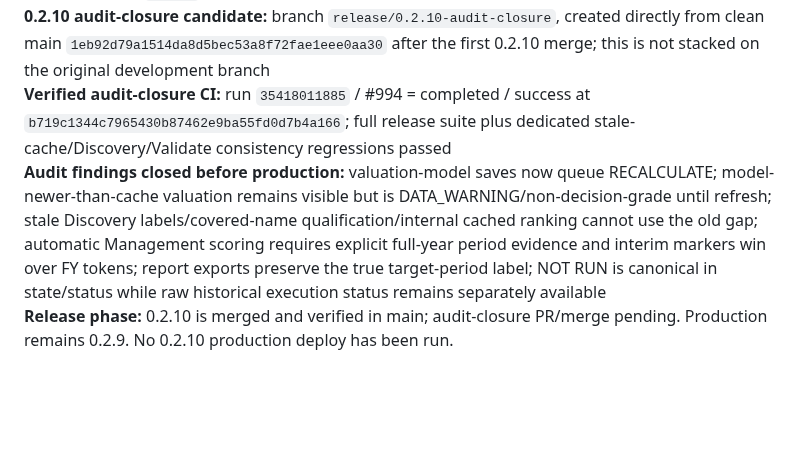
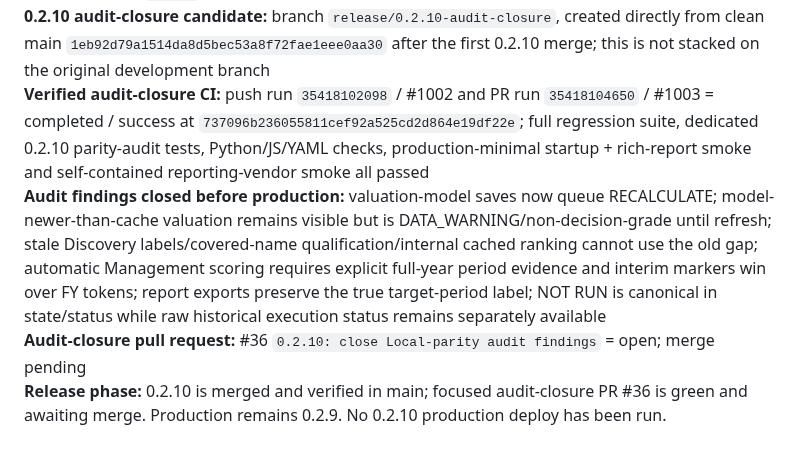
Before and after one commit to LoseMoneyRules/Market_Forensics, a Markdown page: docs/CURRENT_STATE.md, the part around the change. Rendered like a GitHub page; blank space fills up the shorter version.

Commit message:
[skip ci] Sync final 0.2.10 audit-closure candidate state

```diff
--- a/docs/CURRENT_STATE.md
+++ b/docs/CURRENT_STATE.md
@@ -25,9 +25,10 @@
 **Latest verified main release CI:** run `35417564393` / #976 = completed / success on merge commit `62007c1b73c00e865d1bd4b526c711c2f472efb1`; full release suite and all production/reporting smoke checks passed
 **Main:** VERSION `0.2.10`; 0.2.10 is the accepted main baseline
 **0.2.10 audit-closure candidate:** branch `release/0.2.10-audit-closure`, created directly from clean main `1eb92d79a1514da8d5bec53a8f72fae1eee0aa30` after the first 0.2.10 merge; this is not stacked on the original development branch
-**Verified audit-closure CI:** run `35418011885` / #994 = completed / success at `b719c1344c7965430b87462e9ba55fd0d7b4a166`; full release suite plus dedicated stale-cache/Discovery/Validate consistency regressions passed
+**Verified audit-closure CI:** push run `35418102098` / #1002 and PR run `35418104650` / #1003 = completed / success at `737096b236055811cef92a525cd2d864e19df22e`; full regression suite, dedicated 0.2.10 parity-audit tests, Python/JS/YAML checks, production-minimal startup + rich-report smoke and self-contained reporting-vendor smoke all passed
 **Audit findings closed before production:** valuation-model saves now queue RECALCULATE; model-newer-than-cache valuation remains visible but is DATA_WARNING/non-decision-grade until refresh; stale Discovery labels/covered-name qualification/internal cached ranking cannot use the old gap; automatic Management scoring requires explicit full-year period evidence and interim markers win over FY tokens; report exports preserve the true target-period label; NOT RUN is canonical in state/status while raw historical execution status remains separately available
-**Release phase:** 0.2.10 is merged and verified in main; audit-closure PR/merge pending. Production remains 0.2.9. No 0.2.10 production deploy has been run.
+**Audit-closure pull request:** #36 `0.2.10: close Local-parity audit findings` = open; merge pending
+**Release phase:** 0.2.10 is merged and verified in main; focused audit-closure PR #36 is green and awaiting merge. Production remains 0.2.9. No 0.2.10 production deploy has been run.
 
 Production and main remain separate states. Any Namecheap deployment of 0.2.10 requires a separate explicit deploy action.
 ---
```
